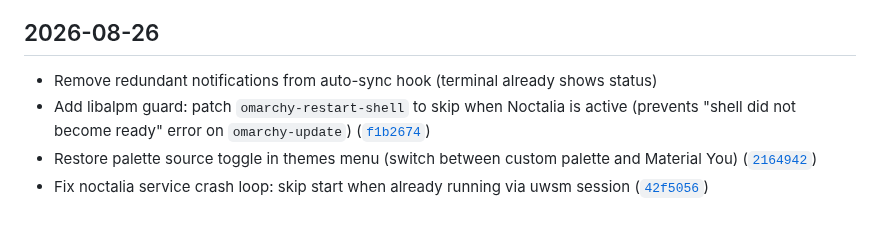
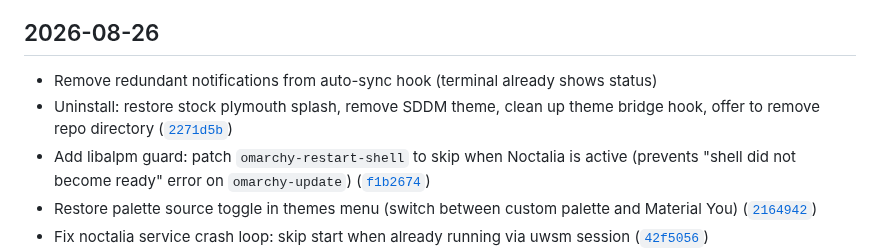
Before and after one commit to Deoxizn/noctarchy, a Markdown page: CHANGELOG.md, the part around the change. GitHub-like rendering; blank space fills up the shorter version.

Commit message:
Changelog: add commit hash to uninstall entry

```diff
--- a/CHANGELOG.md
+++ b/CHANGELOG.md
@@ -7,6 +7,7 @@
 ## 2026-08-26
 
 - Remove redundant notifications from auto-sync hook (terminal already shows status)
+- Uninstall: restore stock plymouth splash, remove SDDM theme, clean up theme bridge hook, offer to remove repo directory ([`2271d5b`](https://github.com/deoxizn/noctarchy/commit/2271d5b))
 - Add libalpm guard: patch `omarchy-restart-shell` to skip when Noctalia is active (prevents "shell did not become ready" error on `omarchy-update`) ([`f1b2674`](https://github.com/deoxizn/noctarchy/commit/f1b2674))
 - Restore palette source toggle in themes menu (switch between custom palette and Material You) ([`2164942`](https://github.com/deoxizn/noctarchy/commit/2164942))
 - Fix noctalia service crash loop: skip start when already running via uwsm session ([`42f5056`](https://github.com/deoxizn/noctarchy/commit/42f5056))
```
